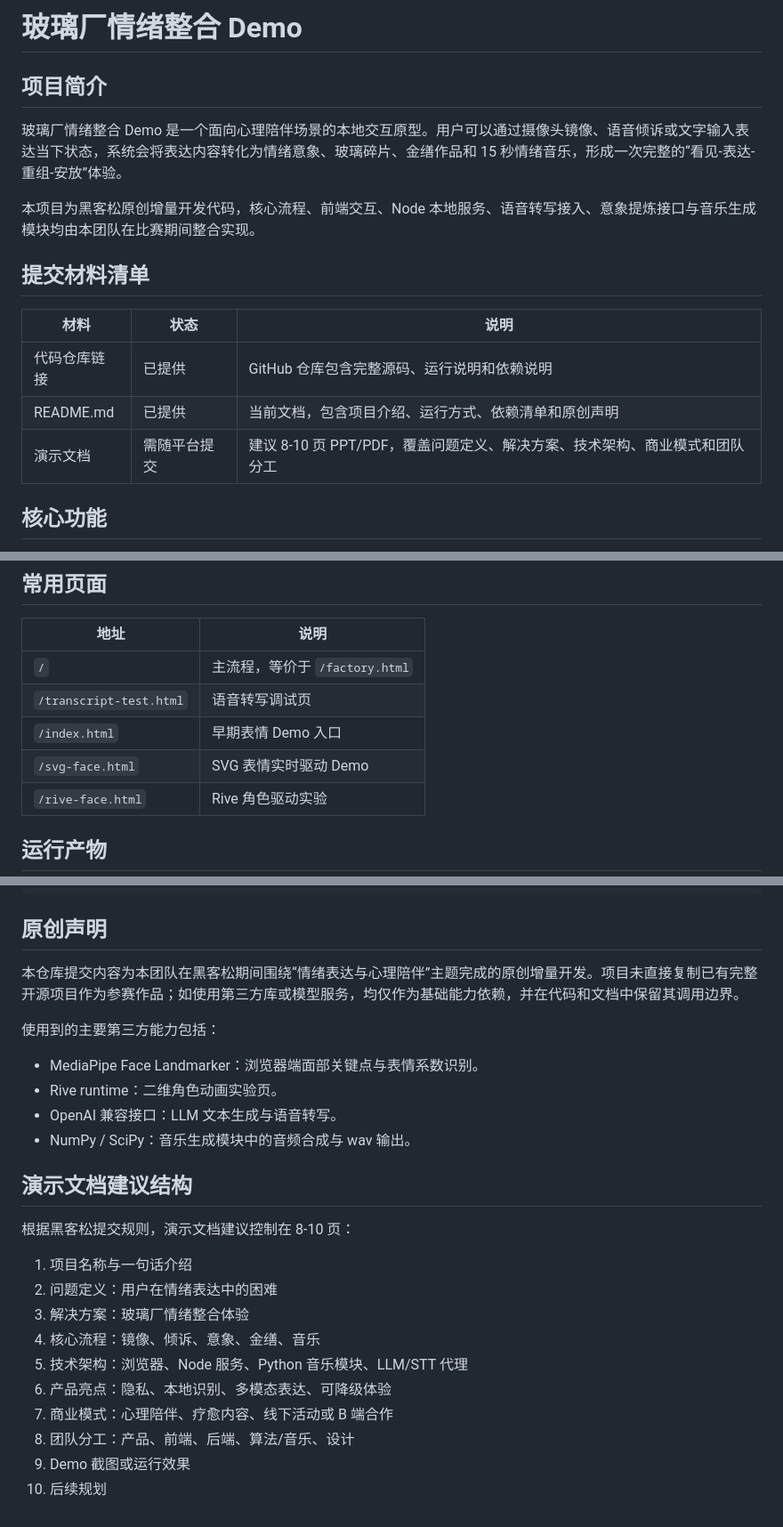
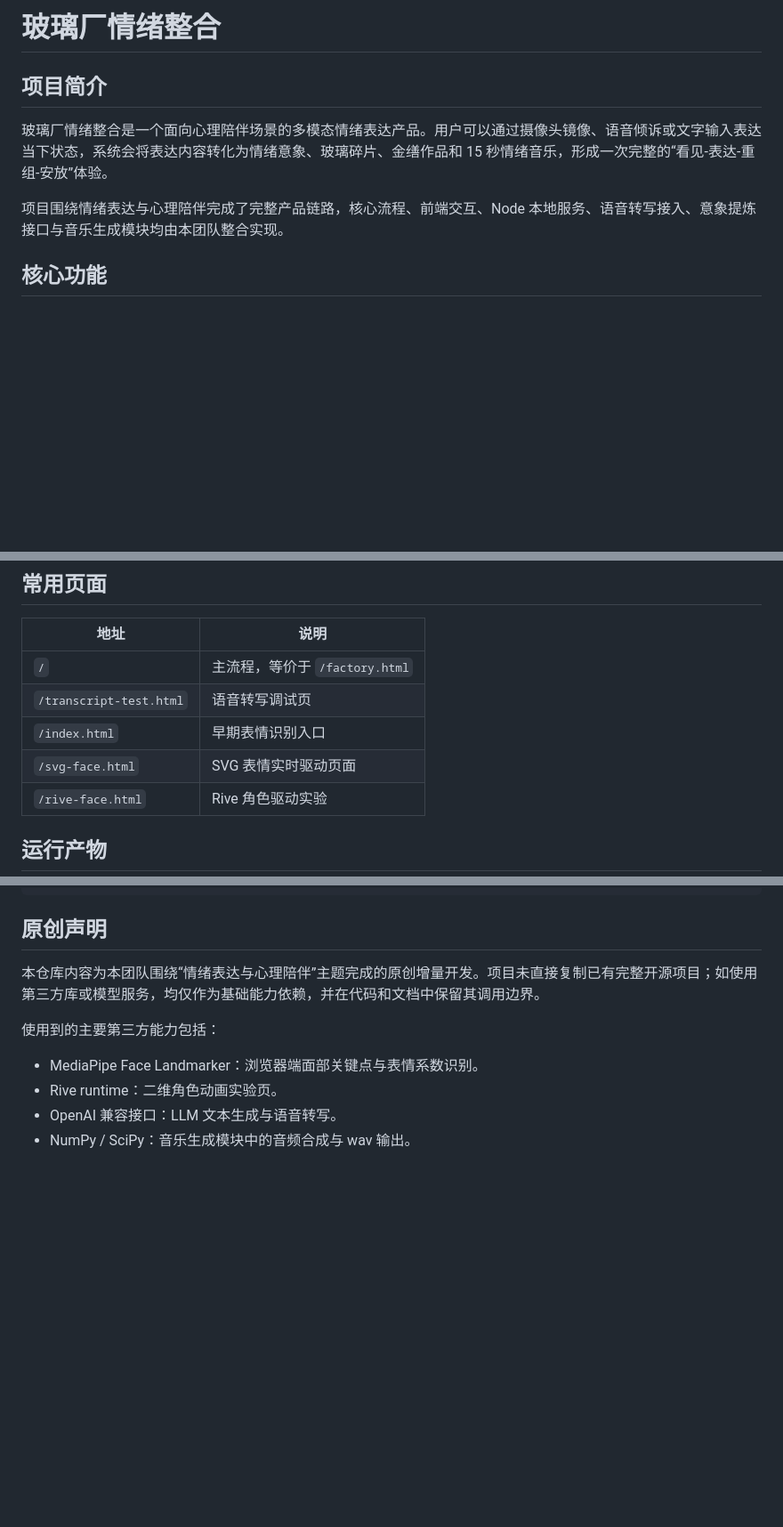
Before and after one commit to fantasoday/mood-mirror, a Markdown page: README.md, 3 parts joined by grey strips. Shown at 89% size. Rendered like a GitHub page; blank space fills up the shorter version.

```diff
--- a/README.md
+++ b/README.md
@@ -1,18 +1,10 @@
-# 玻璃厂情绪整合 Demo
+# 玻璃厂情绪整合
 
 ## 项目简介
 
-玻璃厂情绪整合 Demo 是一个面向心理陪伴场景的本地交互原型。用户可以通过摄像头镜像、语音倾诉或文字输入表达当下状态，系统会将表达内容转化为情绪意象、玻璃碎片、金缮作品和 15 秒情绪音乐，形成一次完整的“看见-表达-重组-安放”体验。
+玻璃厂情绪整合是一个面向心理陪伴场景的多模态情绪表达产品。用户可以通过摄像头镜像、语音倾诉或文字输入表达当下状态，系统会将表达内容转化为情绪意象、玻璃碎片、金缮作品和 15 秒情绪音乐，形成一次完整的“看见-表达-重组-安放”体验。
 
-本项目为黑客松原创增量开发代码，核心流程、前端交互、Node 本地服务、语音转写接入、意象提炼接口与音乐生成模块均由本团队在比赛期间整合实现。
-
-## 提交材料清单
-
-| 材料 | 状态 | 说明 |
-|---|---|---|
-| 代码仓库链接 | 已提供 | GitHub 仓库包含完整源码、运行说明和依赖说明 |
-| README.md | 已提供 | 当前文档，包含项目介绍、运行方式、依赖清单和原创声明 |
-| 演示文档 | 需随平台提交 | 建议 8-10 页 PPT/PDF，覆盖问题定义、解决方案、技术架构、商业模式和团队分工 |
+项目围绕情绪表达与心理陪伴完成了完整产品链路，核心流程、前端交互、Node 本地服务、语音转写接入、意象提炼接口与音乐生成模块均由本团队整合实现。
 
 ## 核心功能
 
@@ -128,8 +120,8 @@ export EMBER_LLM_MODEL="gpt-4o"
 |---|---|
 | `/` | 主流程，等价于 `/factory.html` |
 | `/transcript-test.html` | 语音转写调试页 |
-| `/index.html` | 早期表情 Demo 入口 |
-| `/svg-face.html` | SVG 表情实时驱动 Demo |
+| `/index.html` | 早期表情识别入口 |
+| `/svg-face.html` | SVG 表情实时驱动页面 |
 | `/rive-face.html` | Rive 角色驱动实验 |
 
 ## 运行产物
@@ -145,7 +137,7 @@ __pycache__/
 
 ## 原创声明
 
-本仓库提交内容为本团队在黑客松期间围绕“情绪表达与心理陪伴”主题完成的原创增量开发。项目未直接复制已有完整开源项目作为参赛作品；如使用第三方库或模型服务，均仅作为基础能力依赖，并在代码和文档中保留其调用边界。
+本仓库内容为本团队围绕“情绪表达与心理陪伴”主题完成的原创增量开发。项目未直接复制已有完整开源项目；如使用第三方库或模型服务，均仅作为基础能力依赖，并在代码和文档中保留其调用边界。
 
 使用到的主要第三方能力包括：
 
@@ -153,18 +145,3 @@ __pycache__/
 - Rive runtime：二维角色动画实验页。
 - OpenAI 兼容接口：LLM 文本生成与语音转写。
 - NumPy / SciPy：音乐生成模块中的音频合成与 wav 输出。
-
-## 演示文档建议结构
-
-根据黑客松提交规则，演示文档建议控制在 8-10 页：
-
-1. 项目名称与一句话介绍
-2. 问题定义：用户在情绪表达中的困难
-3. 解决方案：玻璃厂情绪整合体验
-4. 核心流程：镜像、倾诉、意象、金缮、音乐
-5. 技术架构：浏览器、Node 服务、Python 音乐模块、LLM/STT 代理
-6. 产品亮点：隐私、本地识别、多模态表达、可降级体验
-7. 商业模式：心理陪伴、疗愈内容、线下活动或 B 端合作
-8. 团队分工：产品、前端、后端、算法/音乐、设计
-9. Demo 截图或运行效果
-10. 后续规划
```
Also changed, not shown: docs/项目说明文档.md (added, +134 -0 lines).
